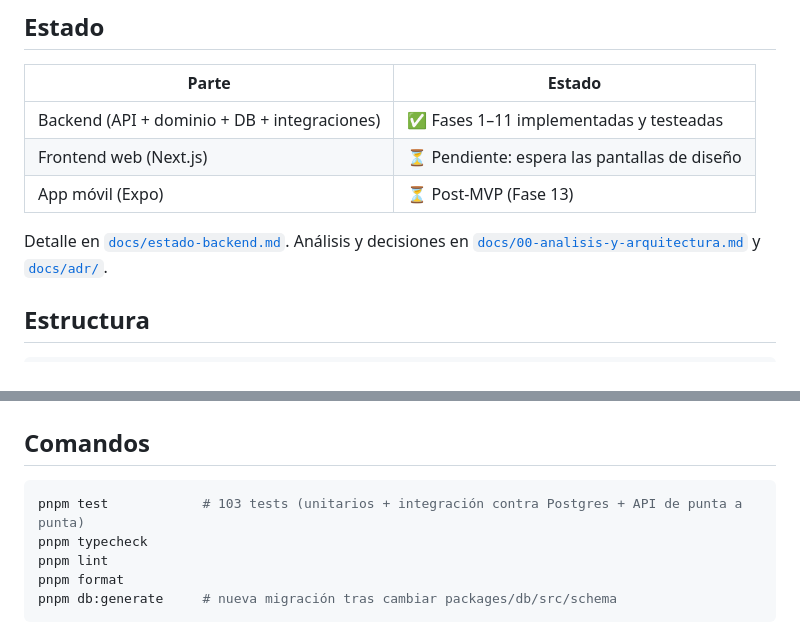
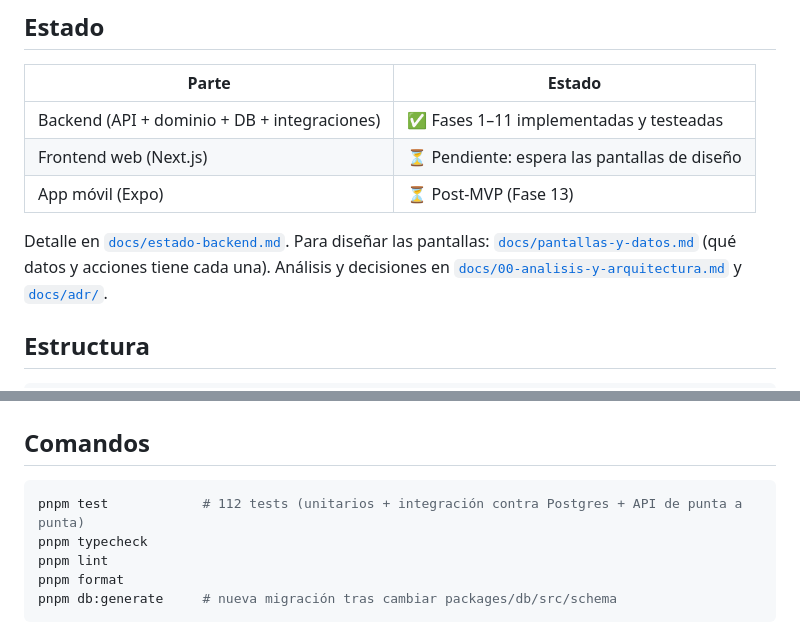
Before and after one commit to ivanandres/kollektor, a Markdown page: README.md, 2 parts joined by grey strips. Rendered like a GitHub page.

````diff
--- a/README.md
+++ b/README.md
@@ -14,7 +14,8 @@ El modelo gira alrededor de **la edición que posee el usuario**
 | Frontend web (Next.js)                       | ⏳ Pendiente: espera las pantallas de diseño |
 | App móvil (Expo)                             | ⏳ Post-MVP (Fase 13)                        |
 
-Detalle en [`docs/estado-backend.md`](docs/estado-backend.md). Análisis y decisiones en
+Detalle en [`docs/estado-backend.md`](docs/estado-backend.md). Para diseñar las pantallas:
+[`docs/pantallas-y-datos.md`](docs/pantallas-y-datos.md) (qué datos y acciones tiene cada una). Análisis y decisiones en
 [`docs/00-analisis-y-arquitectura.md`](docs/00-analisis-y-arquitectura.md) y [`docs/adr/`](docs/adr/).
 
 ## Estructura
@@ -73,7 +74,7 @@ su variable en `.env`:
 ## Comandos
 
 ```bash
-pnpm test            # 103 tests (unitarios + integración contra Postgres + API de punta a punta)
+pnpm test            # 112 tests (unitarios + integración contra Postgres + API de punta a punta)
 pnpm typecheck
 pnpm lint
 pnpm format
````
Also changed, not shown: docs/estado-backend.md (+6 -6 lines), docs/pantallas-y-datos.md (added, +89 -0 lines).
